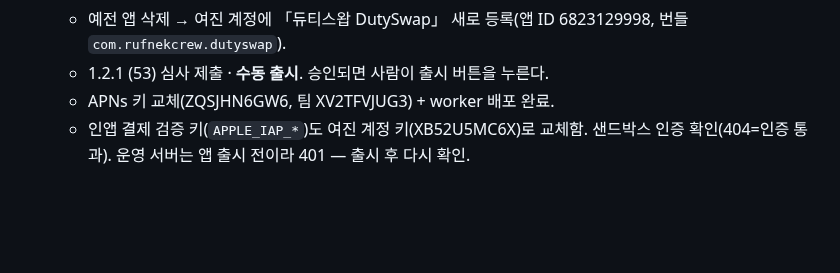
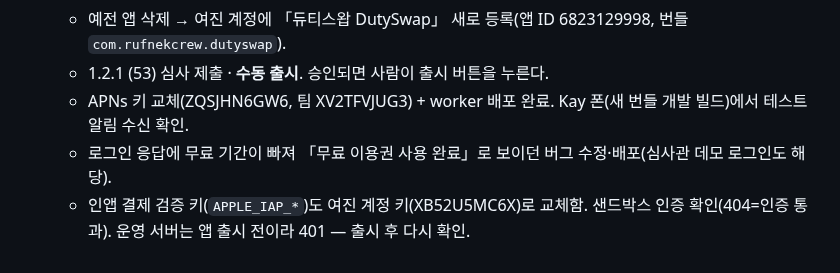
Before and after one commit to rufnek737/crewswap, a Markdown page: OPEN_ITEMS.md, the part around the change. Drawn GitHub-style; blank space fills up the shorter version.

Commit message:
OPEN_ITEMS 57: 새 앱 푸시 수신 확인
Co-Authored-By: Claude Opus 5.5 <noreply@anthropic.com>

```diff
--- a/OPEN_ITEMS.md
+++ b/OPEN_ITEMS.md
@@ -501,5 +501,6 @@ A·C/BLH/CC/Pos` 다. 사번·방송등급이 CC 열 안에 같이 오는지,
 57. **iOS 플랜 B 진행 — 새 앱(여진 계정) 심사 제출, 인앱 결제 검증 키 교체 남음** (2026-10-15)
     - 예전 앱 삭제 → 여진 계정에 「듀티스왑 DutySwap」 새로 등록(앱 ID 6823129998, 번들 `com.rufnekcrew.dutyswap`).
     - 1.2.1 (53) 심사 제출 · **수동 출시**. 승인되면 사람이 출시 버튼을 누른다.
-    - APNs 키 교체(ZQSJHN6GW6, 팀 XV2TFVJUG3) + worker 배포 완료.
+    - APNs 키 교체(ZQSJHN6GW6, 팀 XV2TFVJUG3) + worker 배포 완료. Kay 폰(새 번들 개발 빌드)에서 테스트 알림 수신 확인.
+    - 로그인 응답에 무료 기간이 빠져 「무료 이용권 사용 완료」로 보이던 버그 수정·배포(심사관 데모 로그인도 해당).
     - 인앱 결제 검증 키(`APPLE_IAP_*`)도 여진 계정 키(XB52U5MC6X)로 교체함. 샌드박스 인증 확인(404=인증 통과). 운영 서버는 앱 출시 전이라 401 — 출시 후 다시 확인.
```
